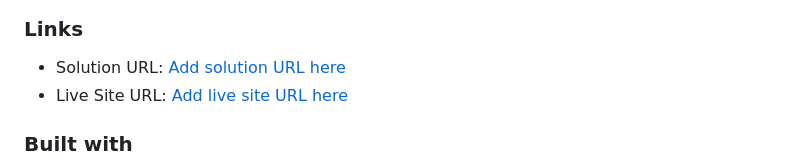
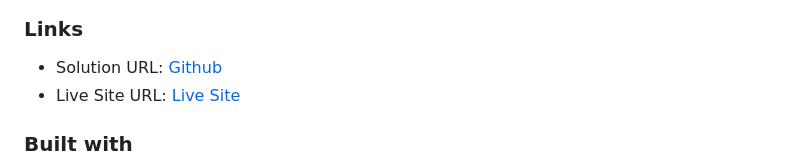
Before and after one commit to SolaKabuta/newsletter-sign-up-success, a Markdown page: README.md, the part around the change. Drawn GitHub-style.

Commit message:
docs: README.md update, links to live URL and Github repo added

```diff
--- a/README.md
+++ b/README.md
@@ -40,8 +40,8 @@ Users should be able to:
 
 ### Links
 
-- Solution URL: [Add solution URL here](https://github.com/SolaKabuta/newsletter-sign-up-success)
-- Live Site URL: [Add live site URL here](https://newsletter-sign-up-success-henna.vercel.app/)
+- Solution URL: [Github](https://github.com/SolaKabuta/newsletter-sign-up-success)
+- Live Site URL: [Live Site](https://newsletter-sign-up-success-henna.vercel.app/)
 
 ### Built with
 
```
